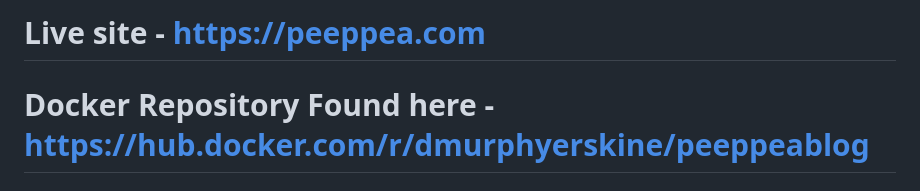
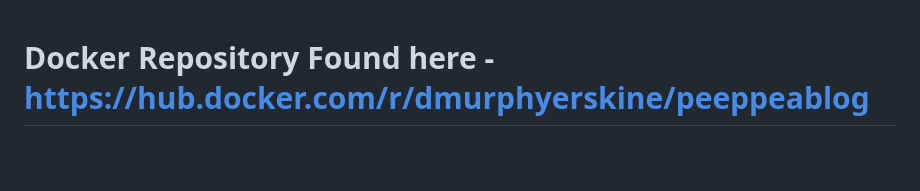
Before and after one commit to DrewErskine/PeepPeaStar, a Markdown page: README.md, the part around the change. GitHub-like rendering; blank space fills up the shorter version.

Commit message:
Revert "Merge branch 'main' of https://github.com/DrewErskine/PeepPeaStar"
This reverts commit 7939c97170f1c65271b4c54b14cca0e209a715b3, reversing
changes made to a168f46b2e2758e39eeb936536ff096ac111f7f4.

```diff
--- a/README.md
+++ b/README.md
@@ -1,4 +1,3 @@
-# Live site - https://peeppea.com
 # Docker Repository Found here - https://hub.docker.com/r/dmurphyerskine/peeppeablog
 
 
```
